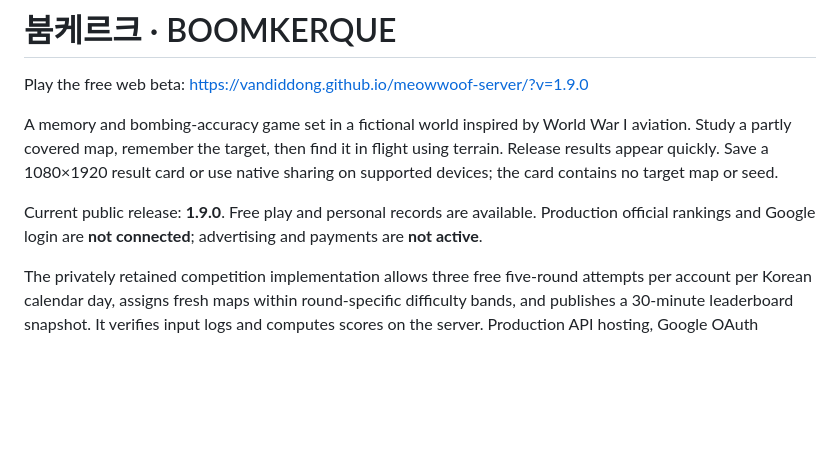
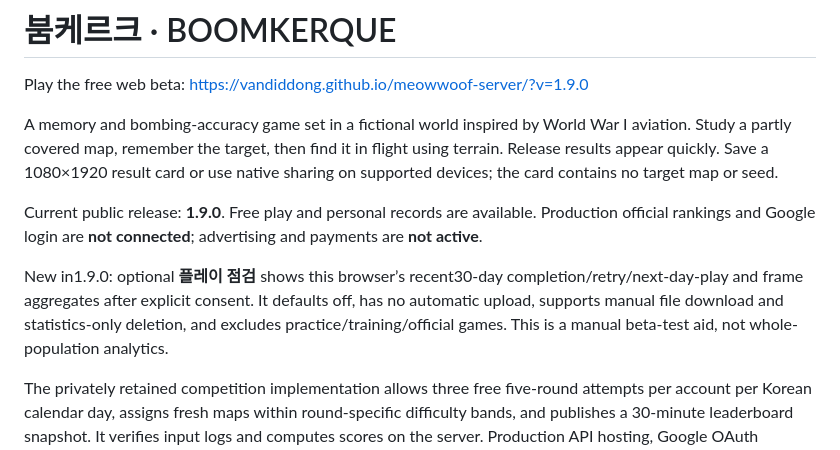
Before and after one commit to vandiddong/meowwoof-server, a Markdown page: README.md, the part around the change. GitHub-like rendering; blank space fills up the shorter version.

Commit message:
Record passing public 1.9.0 consent and diagnostics checks

```diff
--- a/README.md
+++ b/README.md
@@ -5,6 +5,8 @@ Play the free web beta: https://vandiddong.github.io/meowwoof-server/?v=1.9.0
 A memory and bombing-accuracy game set in a fictional world inspired by World War I aviation. Study a partly covered map, remember the target, then find it in flight using terrain. Release results appear quickly. Save a 1080×1920 result card or use native sharing on supported devices; the card contains no target map or seed.
 
 Current public release: **1.9.0**. Free play and personal records are available. Production official rankings and Google login are **not connected**; advertising and payments are **not active**.
+
+New in1.9.0: optional **플레이 점검** shows this browser’s recent30-day completion/retry/next-day-play and frame aggregates after explicit consent. It defaults off, has no automatic upload, supports manual file download and statistics-only deletion, and excludes practice/training/official games. This is a manual beta-test aid, not whole-population analytics.
 
 The privately retained competition implementation allows three free five-round attempts per account per Korean calendar day, assigns fresh maps within round-specific difficulty bands, and publishes a 30-minute leaderboard snapshot. It verifies input logs and computes scores on the server. Production API hosting, Google OAuth configuration, privacy retention/deletion details and physical-device validation remain prerequisites. [Release verification and prerequisites](reports/release-v1.9.0.md).
 
```
Also changed, not shown: reports/release-v1.9.0.md (+2 -0 lines).
